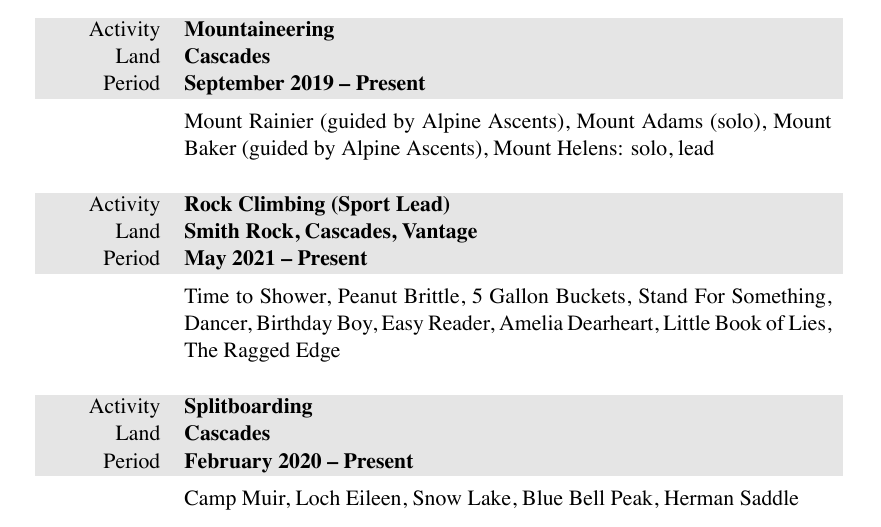
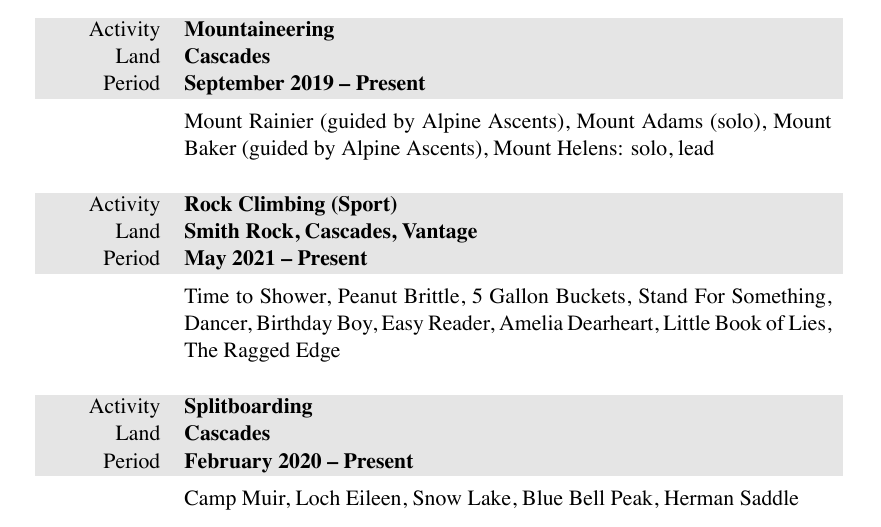
Before and after one commit to markopfell/life, a LaTeX CV (work/mountain_guiding/mark_opfell,climbing_resume.tex): part of the page, cut so that both start at the same text. The pictures show the PDF file work/mountain_guiding/mark_opfell,climbing_resume.pdf that the author committed with the source.

Commit message:
years of experience somewhat eye roll

```diff
--- a/work/mountain_guiding/mark_opfell,climbing_resume.tex
+++ b/work/mountain_guiding/mark_opfell,climbing_resume.tex
@@ -73,7 +73,7 @@ Mount Rainier (guided by Alpine Ascents), Mount Adams (solo), Mount Baker (guide
 \end{tabularx}
 
 \begin{tabularx}{0.97\linewidth}{>{\raggedleft\scshape}p{2cm}X}
-\gray Activity & \textbf{Rock Climbing (Sport Lead)}\\
+\gray Activity & \textbf{Rock Climbing (Sport)}\\  %Started outdoors 2019, indoors maybe 2014? off and on
 \gray Land & \textbf{Smith Rock, Cascades, Vantage} \hfill \\
 \gray Period & \textbf{May 2021 -- Present}\\
 &
```
Also changed, not shown: work/mountain_guiding/mark_opfell,climbing_resume.pdf, work/mountain_guiding/mark_opfell,climbing_resume.tex (2 more changed lines).
